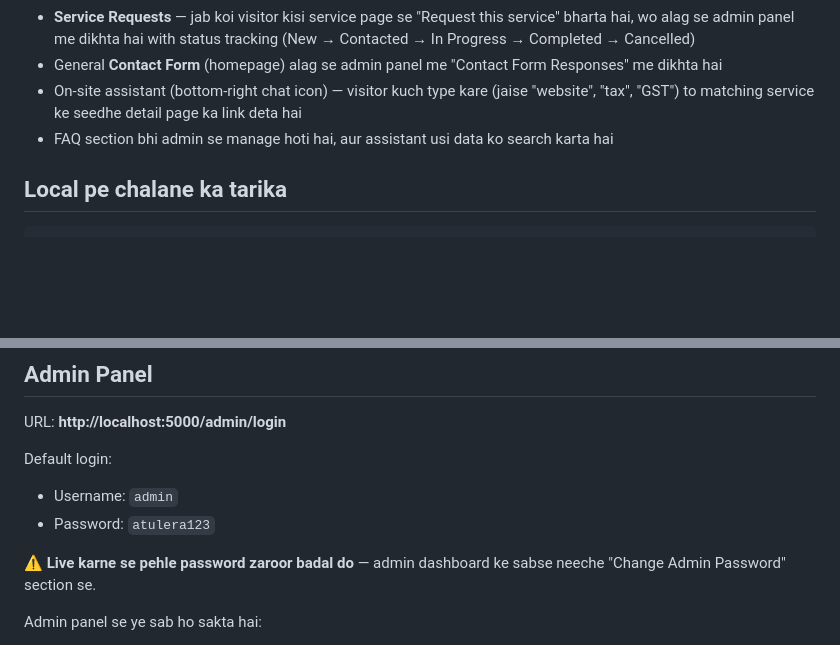
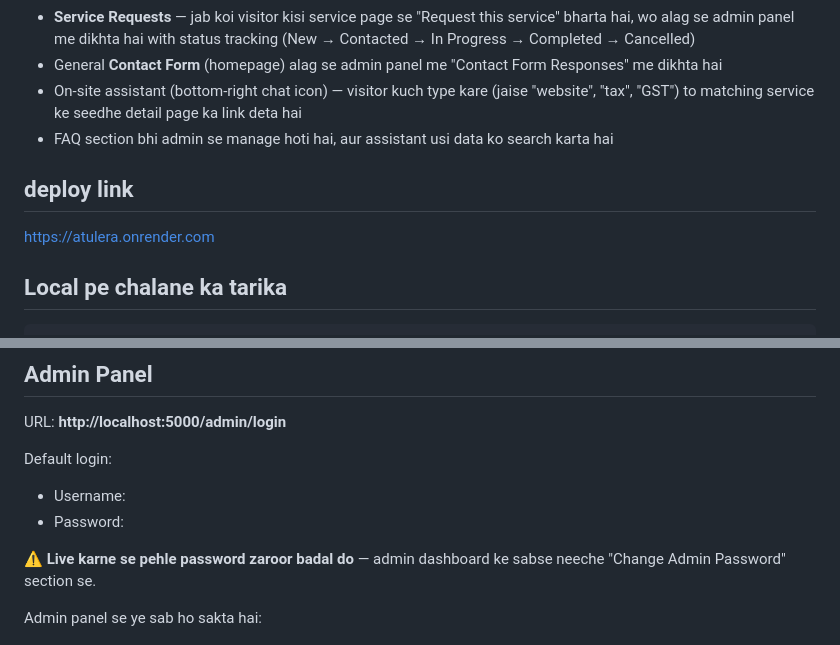
Before and after one commit to dagendra04/ATULERA, a Markdown page: README.md, 2 parts joined by grey strips. GitHub-like rendering; blank space fills up the shorter version.

Commit message:
Update README with deploy link
Added deployment link and updated default login information.

````diff
--- a/README.md
+++ b/README.md
@@ -8,7 +8,8 @@
 - General **Contact Form** (homepage) alag se admin panel me "Contact Form Responses" me dikhta hai
 - On-site assistant (bottom-right chat icon) — visitor kuch type kare (jaise "website", "tax", "GST") to matching service ke seedhe detail page ka link deta hai
 - FAQ section bhi admin se manage hoti hai, aur assistant usi data ko search karta hai
-
+## deploy link
+ https://atulera.onrender.com
 ## Local pe chalane ka tarika
 
 ```bash
@@ -26,8 +27,8 @@ Pehli baar chalane par `atulera.db` (SQLite database) apne aap ban jaayega, saat
 URL: **http://localhost:5000/admin/login**
 
 Default login:
-- Username: `admin`
-- Password: `atulera123`
+- Username:
+- Password:
 
 ⚠️ **Live karne se pehle password zaroor badal do** — admin dashboard ke sabse neeche "Change Admin Password" section se.
 
````
